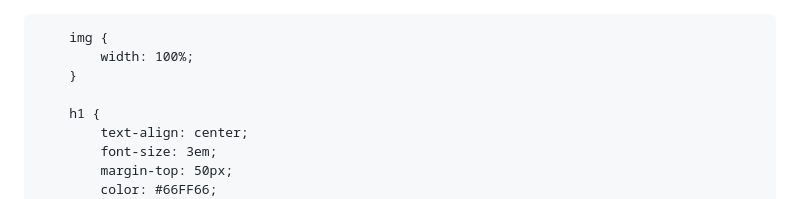
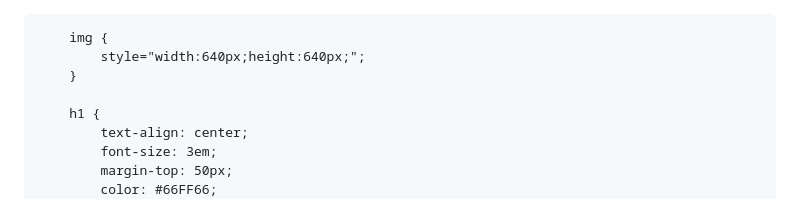
Before and after one commit to dasusers/OLD, a Markdown page: README.md, the part around the change. Drawn GitHub-style.

```diff
--- a/README.md
+++ b/README.md
@@ -14,7 +14,7 @@
         }
 
         img {
-            width: 100%;
+            style="width:640px;height:640px;";
         }
 
         h1 {
```
